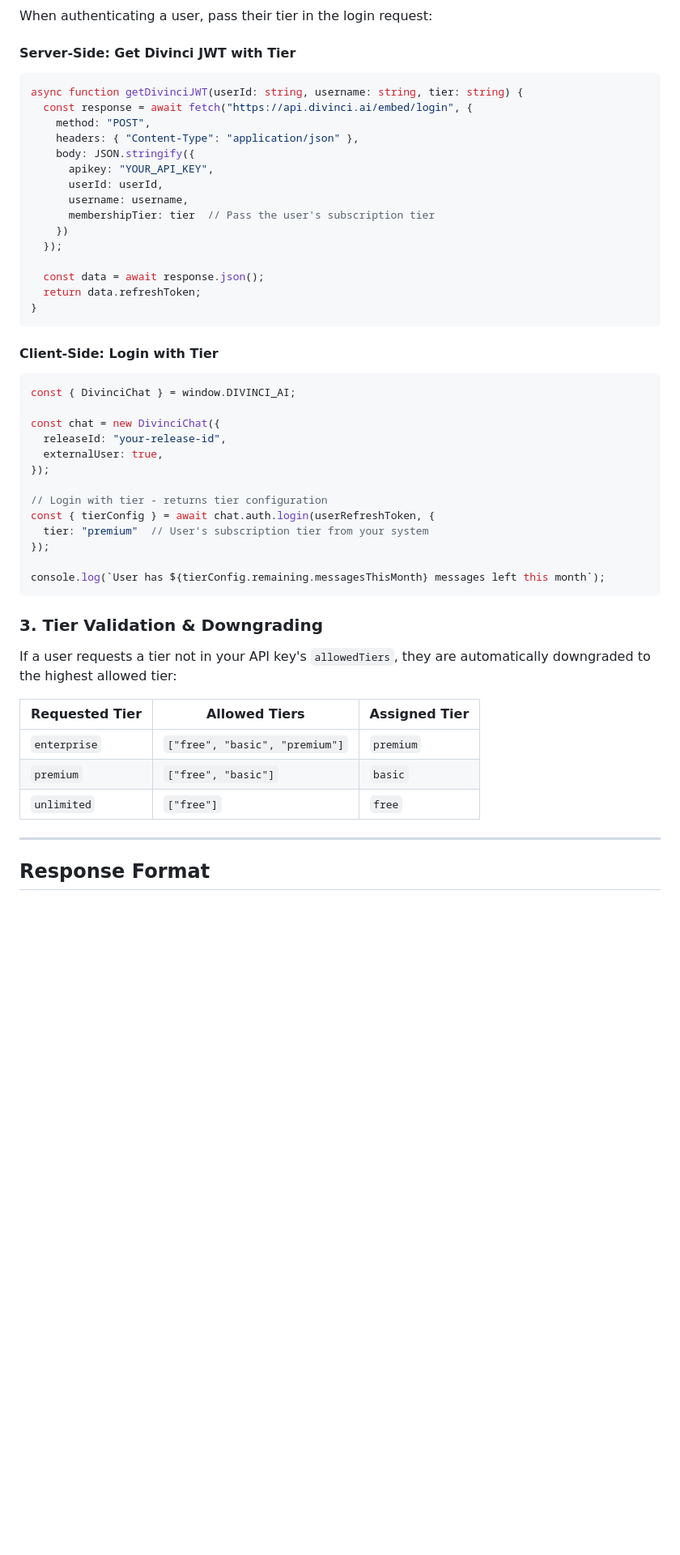
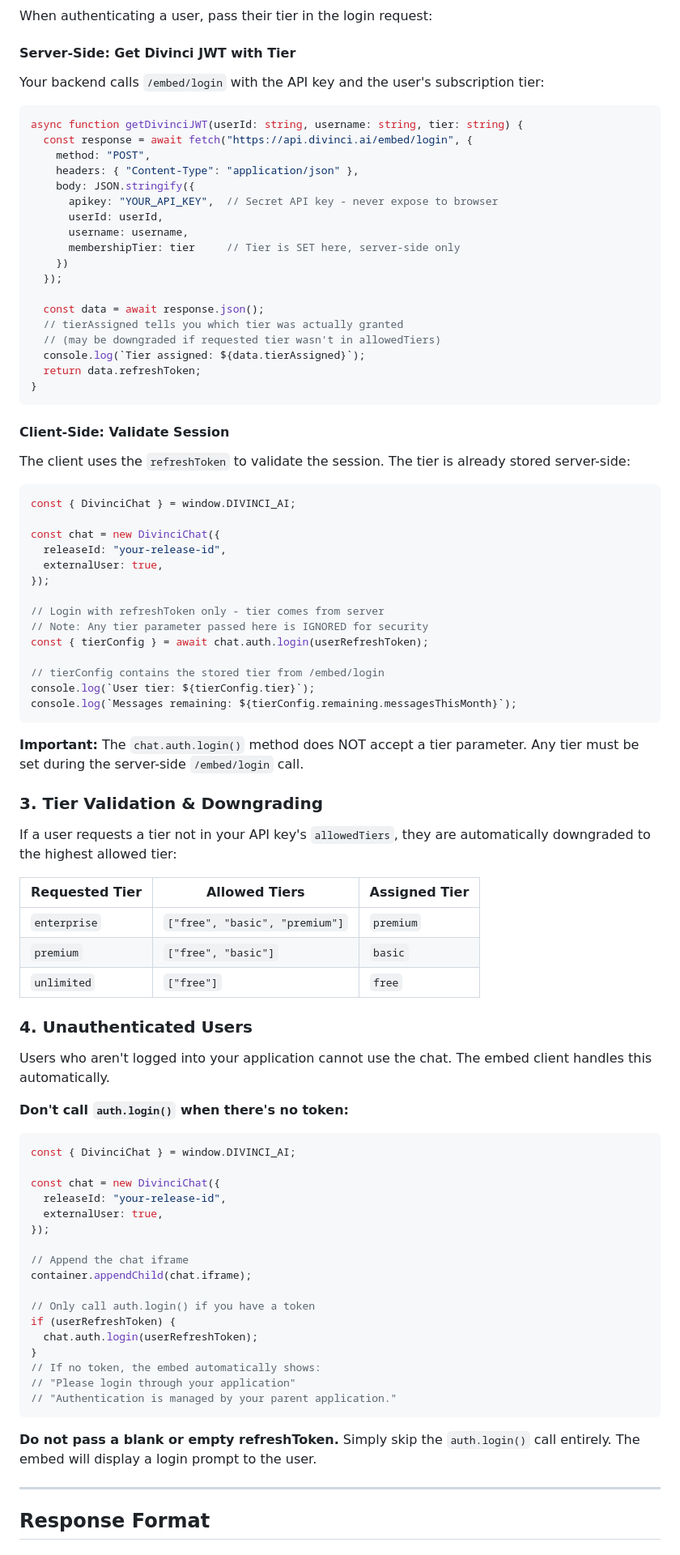
Before and after one commit to Divinci-AI/Examples, a Markdown page: embed/MembershipTiers.md, the part around one of its changes. Shown at 81% size. Rendered like a GitHub page; blank space fills up the shorter version.

````diff
--- a/embed/MembershipTiers.md
+++ b/embed/MembershipTiers.md
@@ -227,25 +235,32 @@ When authenticating a user, pass their tier in the login request:
 
 #### Server-Side: Get Divinci JWT with Tier
 
+Your backend calls `/embed/login` with the API key and the user's subscription tier:
+
 ```typescript
 async function getDivinciJWT(userId: string, username: string, tier: string) {
   const response = await fetch("https://api.divinci.ai/embed/login", {
     method: "POST",
     headers: { "Content-Type": "application/json" },
     body: JSON.stringify({
-      apikey: "YOUR_API_KEY",
+      apikey: "YOUR_API_KEY",  // Secret API key - never expose to browser
       userId: userId,
       username: username,
-      membershipTier: tier  // Pass the user's subscription tier
+      membershipTier: tier     // Tier is SET here, server-side only
     })
   });
 
   const data = await response.json();
+  // tierAssigned tells you which tier was actually granted
+  // (may be downgraded if requested tier wasn't in allowedTiers)
+  console.log(`Tier assigned: ${data.tierAssigned}`);
   return data.refreshToken;
 }
 ```
 
-#### Client-Side: Login with Tier
+#### Client-Side: Validate Session
+
+The client uses the `refreshToken` to validate the session. The tier is already stored server-side:
 
 ```javascript
 const { DivinciChat } = window.DIVINCI_AI;
@@ -255,13 +270,16 @@ const chat = new DivinciChat({
   externalUser: true,
 });
 
-// Login with tier - returns tier configuration
-const { tierConfig } = await chat.auth.login(userRefreshToken, {
-  tier: "premium"  // User's subscription tier from your system
-});
+// Login with refreshToken only - tier comes from server
+// Note: Any tier parameter passed here is IGNORED for security
+const { tierConfig } = await chat.auth.login(userRefreshToken);
 
-console.log(`User has ${tierConfig.remaining.messagesThisMonth} messages left this month`);
+// tierConfig contains the stored tier from /embed/login
+console.log(`User tier: ${tierConfig.tier}`);
+console.log(`Messages remaining: ${tierConfig.remaining.messagesThisMonth}`);
 ```
+
+**Important:** The `chat.auth.login()` method does NOT accept a tier parameter. Any tier must be set during the server-side `/embed/login` call.
 
 ### 3. Tier Validation & Downgrading
 
@@ -272,6 +290,34 @@ If a user requests a tier not in your API key's `allowedTiers`, they are automat
 | `enterprise` | `["free", "basic", "premium"]` | `premium` |
 | `premium` | `["free", "basic"]` | `basic` |
 | `unlimited` | `["free"]` | `free` |
+
+### 4. Unauthenticated Users
+
+Users who aren't logged into your application cannot use the chat. The embed client handles this automatically.
+
+**Don't call `auth.login()` when there's no token:**
+
+```javascript
+const { DivinciChat } = window.DIVINCI_AI;
+
+const chat = new DivinciChat({
+  releaseId: "your-release-id",
+  externalUser: true,
+});
+
+// Append the chat iframe
+container.appendChild(chat.iframe);
+
+// Only call auth.login() if you have a token
+if (userRefreshToken) {
+  chat.auth.login(userRefreshToken);
+}
+// If no token, the embed automatically shows:
+// "Please login through your application"
+// "Authentication is managed by your parent application."
+```
+
+**Do not pass a blank or empty refreshToken.** Simply skip the `auth.login()` call entirely. The embed will display a login prompt to the user.
 
 ---
 
````
Also changed, not shown: other parts of embed/MembershipTiers.md (+135 -81 lines).
